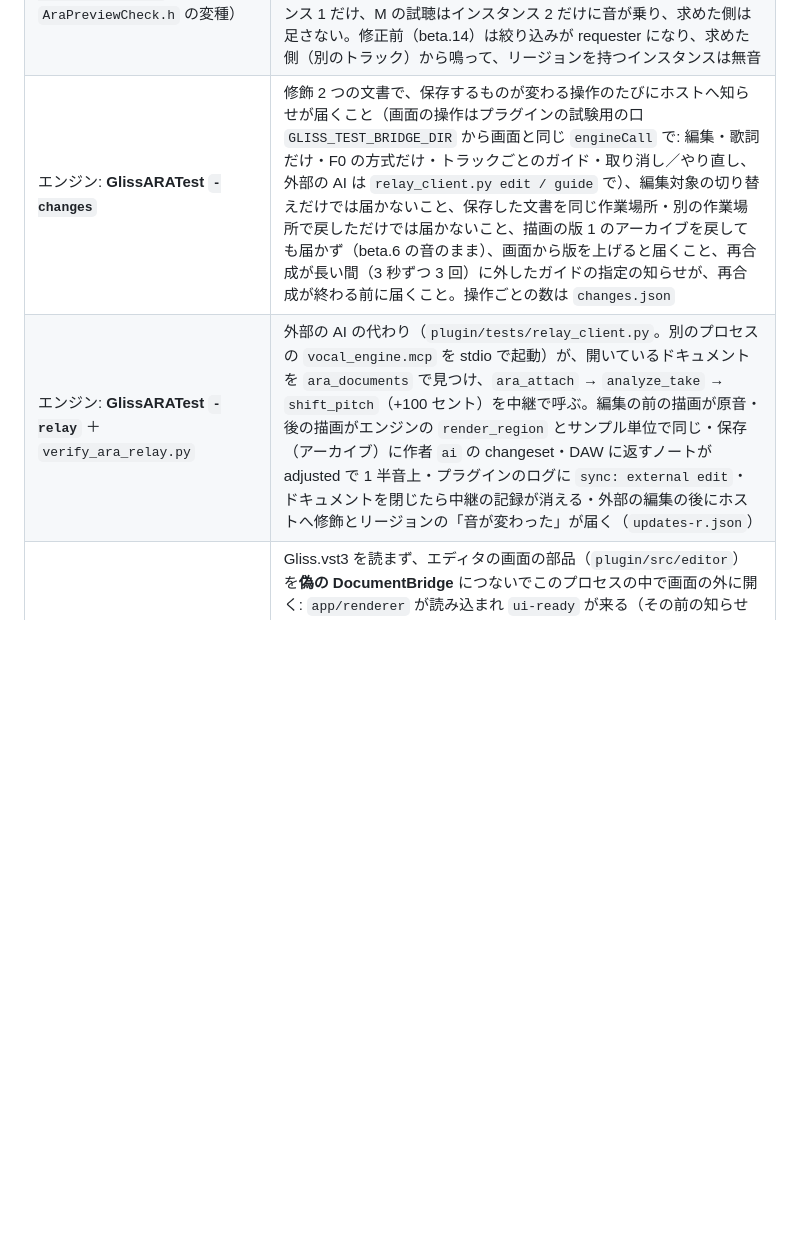
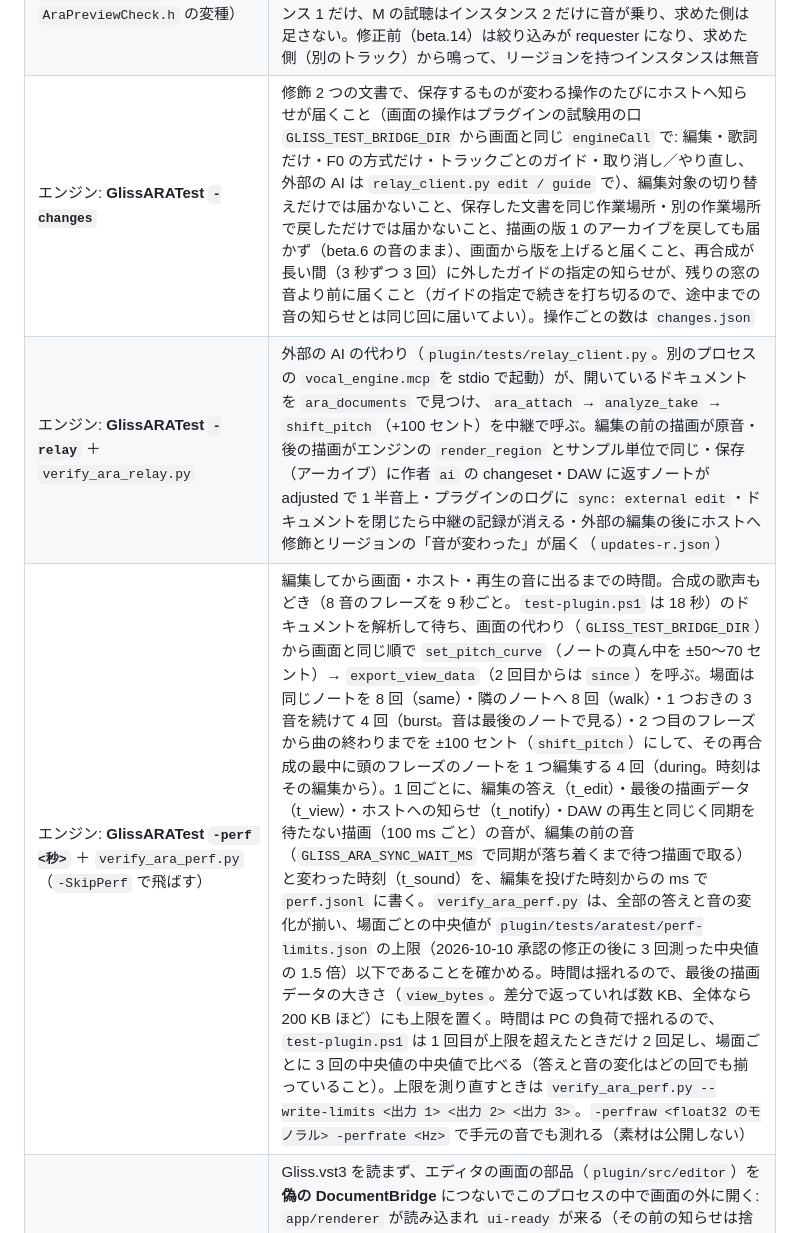
Before and after one commit to tekalu1/gliss, a Markdown page: docs/ara-plugin.md, the part around one of its changes. GitHub-like rendering; blank space fills up the shorter version.

```diff
--- a/docs/ara-plugin.md
+++ b/docs/ara-plugin.md
@@ -444,8 +461,9 @@ ARA SDK のホスト（`ARATestHost` と `GlissARATest`）は `plugin/tests/arat
 | **GlissHostCheck `--ara-playback`**（`AraPlaybackCheck.h`。エンジンなし） | JUCE の ARA ホストで正弦波のソースのドキュメントを作り、再生の役で 1 回だけ準備する。そのあと `prepareToPlay` をやり直さずに、(1) リージョンを足す・(2) サンプルへのアクセスを切って（切っている間に別の位置を読ませて）戻す・(3) `updateAudioSourceContent(samplesAreAffected)` を知らせる、のそれぞれで、まだ読んでいない位置・読めなかった位置・足したリージョンの音が鳴り、最初のリージョンも鳴り続けること。プラグインのログ（`GLISS_PLUGIN_LOG_FILE`）に `renderer: prepare`・`source reader replaced`（`samples-access`・`content`）・`regions synced`・`renderer: release` が出ること。修正前（beta.12）のプラグインでは (1)〜(3) と最初のリージョンの 4 項目が無音で落ちる |
 | **GlissHostCheck `--ara-preview`**（`AraPreviewCheck.h`。エンジンなし。`GLISS_TEST_HOOKS` のビルド） | 同じ ARA ドキュメントに 2 つのインスタンスを結び付け、インスタンス 1 の EditorRenderer にだけ修飾 N のリージョンを渡す。試験用の口（`GLISS_TEST_BRIDGE_DIR` の `"@preview"`。画面の `preview` の代わり。`requester` は EditorRenderer の id で、プラグインのトレースログの `preview: editor renderer N created` から読む）で、N の試聴をインスタンス 1 から求めるとインスタンス 1 だけに音が乗る・止める・どの EditorRenderer も持たない M の試聴をインスタンス 2 から求めるとインスタンス 2 だけに音が乗り、前の所有者のインスタンス 1 は足さない。修正前（beta.13）は M がインスタンス 1 から鳴り、求めたインスタンス 2 は無音 |
 | **GlissHostCheck `--ara-preview-playback`**（同じ `AraPreviewCheck.h` の変種） | EditorRenderer にはリージョンを割り当てず、PlaybackRenderer にだけ割り当てる（N はインスタンス 1、M はインスタンス 2。Studio Pro と同じ）。試聴を求めた側（`requester`。エディタの窓を開いたインスタンス）を、わざとその修飾を持たない側にして、N の試聴はインスタンス 1 だけ、M の試聴はインスタンス 2 だけに音が乗り、求めた側は足さない。修正前（beta.14）は絞り込みが requester になり、求めた側（別のトラック）から鳴って、リージョンを持つインスタンスは無音 |
-| エンジン: **GlissARATest `-changes`** | 修飾 2 つの文書で、保存するものが変わる操作のたびにホストへ知らせが届くこと（画面の操作はプラグインの試験用の口 `GLISS_TEST_BRIDGE_DIR` から画面と同じ `engineCall` で: 編集・歌詞だけ・F0 の方式だけ・トラックごとのガイド・取り消し／やり直し、外部の AI は `relay_client.py edit / guide` で）、編集対象の切り替えだけでは届かないこと、保存した文書を同じ作業場所・別の作業場所で戻しただけでは届かないこと、描画の版 1 のアーカイブを戻しても届かず（beta.6 の音のまま）、画面から版を上げると届くこと、再合成が長い間（3 秒ずつ 3 回）に外したガイドの指定の知らせが、再合成が終わる前に届くこと。操作ごとの数は `changes.json` |
+| エンジン: **GlissARATest `-changes`** | 修飾 2 つの文書で、保存するものが変わる操作のたびにホストへ知らせが届くこと（画面の操作はプラグインの試験用の口 `GLISS_TEST_BRIDGE_DIR` から画面と同じ `engineCall` で: 編集・歌詞だけ・F0 の方式だけ・トラックごとのガイド・取り消し／やり直し、外部の AI は `relay_client.py edit / guide` で）、編集対象の切り替えだけでは届かないこと、保存した文書を同じ作業場所・別の作業場所で戻しただけでは届かないこと、描画の版 1 のアーカイブを戻しても届かず（beta.6 の音のまま）、画面から版を上げると届くこと、再合成が長い間（3 秒ずつ 3 回）に外したガイドの指定の知らせが、残りの窓の音より前に届くこと（ガイドの指定で続きを打ち切るので、途中までの音の知らせとは同じ回に届いてよい）。操作ごとの数は `changes.json` |
 | エンジン: **GlissARATest `-relay`** ＋ `verify_ara_relay.py` | 外部の AI の代わり（`plugin/tests/relay_client.py`。別のプロセスの `vocal_engine.mcp` を stdio で起動）が、開いているドキュメントを `ara_documents` で見つけ、`ara_attach` → `analyze_take` → `shift_pitch`（+100 セント）を中継で呼ぶ。編集の前の描画が原音・後の描画がエンジンの `render_region` とサンプル単位で同じ・保存（アーカイブ）に作者 `ai` の changeset・DAW に返すノートが adjusted で 1 半音上・プラグインのログに `sync: external edit`・ドキュメントを閉じたら中継の記録が消える・外部の編集の後にホストへ修飾とリージョンの「音が変わった」が届く（`updates-r.json`） |
+| エンジン: **GlissARATest `-perf <秒>`** ＋ `verify_ara_perf.py`（`-SkipPerf` で飛ばす） | 編集してから画面・ホスト・再生の音に出るまでの時間。合成の歌声もどき（8 音のフレーズを 9 秒ごと。`test-plugin.ps1` は 18 秒）のドキュメントを解析して待ち、画面の代わり（`GLISS_TEST_BRIDGE_DIR`）から画面と同じ順で `set_pitch_curve`（ノートの真ん中を ±50〜70 セント）→ `export_view_data`（2 回目からは `since`）を呼ぶ。場面は同じノートを 8 回（same）・隣のノートへ 8 回（walk）・1 つおきの 3 音を続けて 4 回（burst。音は最後のノートで見る）・2 つ目のフレーズから曲の終わりまでを ±100 セント（`shift_pitch`）にして、その再合成の最中に頭のフレーズのノートを 1 つ編集する 4 回（during。時刻はその編集から）。1 回ごとに、編集の答え（t_edit）・最後の描画データ（t_view）・ホストへの知らせ（t_notify）・DAW の再生と同じく同期を待たない描画（100 ms ごと）の音が、編集の前の音（`GLISS_ARA_SYNC_WAIT_MS` で同期が落ち着くまで待つ描画で取る）と変わった時刻（t_sound）を、編集を投げた時刻からの ms で `perf.jsonl` に書く。`verify_ara_perf.py` は、全部の答えと音の変化が揃い、場面ごとの中央値が `plugin/tests/aratest/perf-limits.json` の上限（2026-10-10 承認の修正の後に 3 回測った中央値の 1.5 倍）以下であることを確かめる。時間は揺れるので、最後の描画データの大きさ（`view_bytes`。差分で返っていれば数 KB、全体なら 200 KB ほど）にも上限を置く。時間は PC の負荷で揺れるので、`test-plugin.ps1` は 1 回目が上限を超えたときだけ 2 回足し、場面ごとに 3 回の中央値の中央値で比べる（答えと音の変化はどの回でも揃っていること）。上限を測り直すときは `verify_ara_perf.py --write-limits <出力 1> <出力 2> <出力 3>`。`-perfraw <float32 のモノラル> -perfrate <Hz>` で手元の音でも測れる（素材は公開しない） |
 | **GlissHostCheck `--editor`**（`EditorCheck.h`・`FakeDocumentBridge.h`） | Gliss.vst3 を読まず、エディタの画面の部品（`plugin/src/editor`）を**偽の DocumentBridge** につないでこのプロセスの中で画面の外に開く: `app/renderer` が読み込まれ `ui-ready` が来る（その前の知らせは捨てる）・`window.api` と `data-mode=ara`・user script から `/juce/index.js` の動的 import・`engineCall` の往復（`{ok:false}` も値で・別スレッドの completion も）・ほかのネイティブ関数・`/fs/`（空白・`%`・`+`・日本語の名前を読める／外・`..`・無い・フォルダ・知らない資源は拒否）・知らせ 6 種が画面の受け手に届く・F8 は窓へ渡り Space は渡らない・応答の前に閉じても落ちない・2 つ同時に 20 回開閉。`--expect-web-dir` で `GLISS_PLUGIN_WEB_DIR` から読むこと |
 
 どの検証もタイムアウトを持ち、終わりに起動したプロセス（ホスト・WebView2・エンジン）を木ごと止めて、残りが 0 であることを確かめる。
```
Also changed, not shown: other parts of docs/ara-plugin.md (+20 -2 lines), engine/docs/MCP.md (+6 -0 lines).
